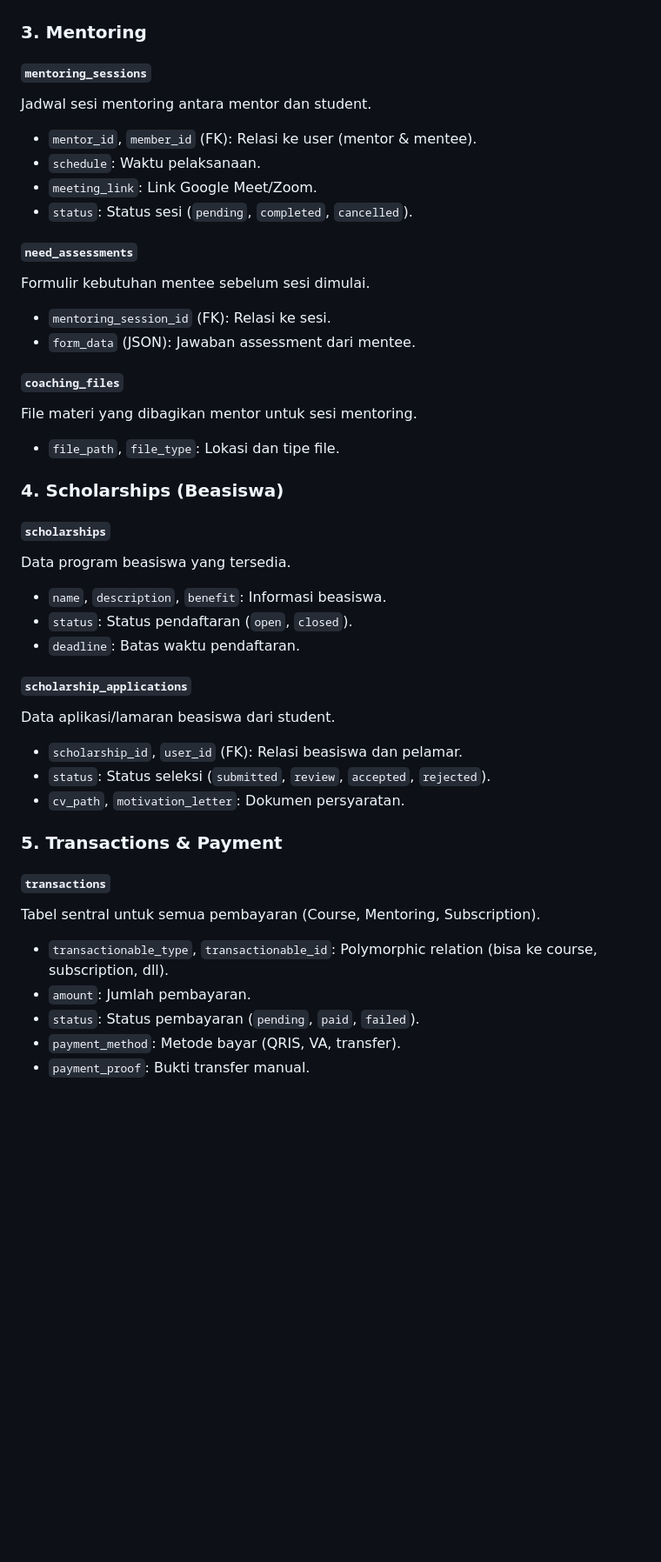
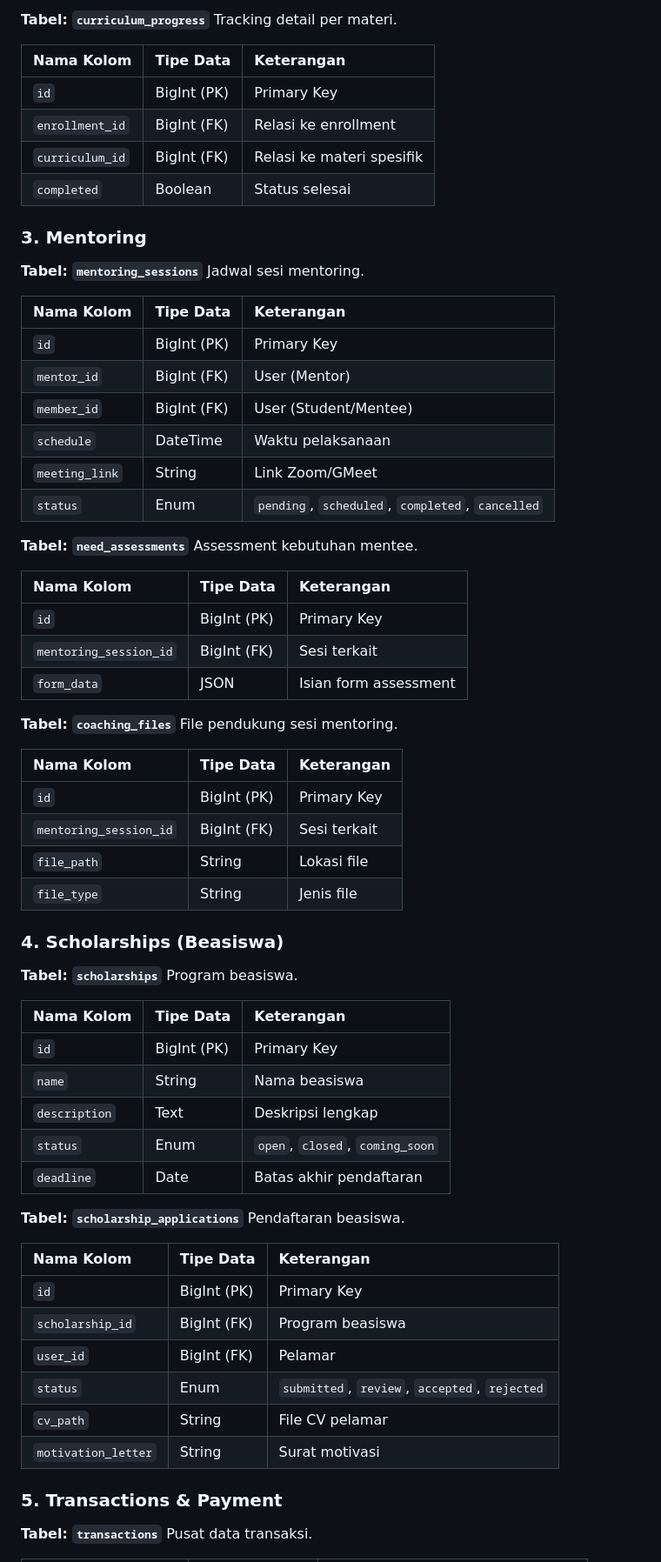
Before and after one commit to 23081010076-oss/backend, a Markdown page: docs/DATABASE_SCHEMA.md, the part around the change printed below. Shown: that part at 87% size. GitHub-like rendering; blank space fills up the shorter version.

```diff
--- a/docs/DATABASE_SCHEMA.md
+++ b/docs/DATABASE_SCHEMA.md
@@ -195,43 +215,73 @@ Tracking detail penyelesaian per materi.
+**Tabel: `curriculum_progress`**
+Tracking detail per materi.
+
+| Nama Kolom | Tipe Data | Keterangan |
+| :--- | :--- | :--- |
+| `id` | BigInt (PK) | Primary Key |
+| `enrollment_id` | BigInt (FK) | Relasi ke enrollment |
+| `curriculum_id` | BigInt (FK) | Relasi ke materi spesifik |
+| `completed` | Boolean | Status selesai |
 
 ### 3. Mentoring
 
-#### `mentoring_sessions`
-Jadwal sesi mentoring antara mentor dan student.
-- `mentor_id`, `member_id` (FK): Relasi ke user (mentor & mentee).
-- `schedule`: Waktu pelaksanaan.
-- `meeting_link`: Link Google Meet/Zoom.
-- `status`: Status sesi (`pending`, `completed`, `cancelled`).
+**Tabel: `mentoring_sessions`**
+Jadwal sesi mentoring.
 
-#### `need_assessments`
-Formulir kebutuhan mentee sebelum sesi dimulai.
-- `mentoring_session_id` (FK): Relasi ke sesi.
-- `form_data` (JSON): Jawaban assessment dari mentee.
+| Nama Kolom | Tipe Data | Keterangan |
+| :--- | :--- | :--- |
+| `id` | BigInt (PK) | Primary Key |
+| `mentor_id` | BigInt (FK) | User (Mentor) |
+| `member_id` | BigInt (FK) | User (Student/Mentee) |
+| `schedule` | DateTime | Waktu pelaksanaan |
+| `meeting_link` | String | Link Zoom/GMeet |
+| `status` | Enum | `pending`, `scheduled`, `completed`, `cancelled` |
 
-#### `coaching_files`
-File materi yang dibagikan mentor untuk sesi mentoring.
-- `file_path`, `file_type`: Lokasi dan tipe file.
+**Tabel: `need_assessments`**
+Assessment kebutuhan mentee.
+
+| Nama Kolom | Tipe Data | Keterangan |
+| :--- | :--- | :--- |
+| `id` | BigInt (PK) | Primary Key |
+| `mentoring_session_id` | BigInt (FK) | Sesi terkait |
+| `form_data` | JSON | Isian form assessment |
+
+**Tabel: `coaching_files`**
+File pendukung sesi mentoring.
+
+| Nama Kolom | Tipe Data | Keterangan |
+| :--- | :--- | :--- |
+| `id` | BigInt (PK) | Primary Key |
+| `mentoring_session_id` | BigInt (FK) | Sesi terkait |
+| `file_path` | String | Lokasi file |
+| `file_type` | String | Jenis file |
 
 ### 4. Scholarships (Beasiswa)
 
-#### `scholarships`
-Data program beasiswa yang tersedia.
-- `name`, `description`, `benefit`: Informasi beasiswa.
-- `status`: Status pendaftaran (`open`, `closed`).
-- `deadline`: Batas waktu pendaftaran.
+**Tabel: `scholarships`**
+Program beasiswa.
 
-#### `scholarship_applications`
-Data aplikasi/lamaran beasiswa dari student.
-- `scholarship_id`, `user_id` (FK): Relasi beasiswa dan pelamar.
-- `status`: Status seleksi (`submitted`, `review`, `accepted`, `rejected`).
-- `cv_path`, `motivation_letter`: Dokumen persyaratan.
+| Nama Kolom | Tipe Data | Keterangan |
+| :--- | :--- | :--- |
+| `id` | BigInt (PK) | Primary Key |
+| `name` | String | Nama beasiswa |
+| `description` | Text | Deskripsi lengkap |
+| `status` | Enum | `open`, `closed`, `coming_soon` |
+| `deadline` | Date | Batas akhir pendaftaran |
+
+**Tabel: `scholarship_applications`**
+Pendaftaran beasiswa.
+
+| Nama Kolom | Tipe Data | Keterangan |
+| :--- | :--- | :--- |
+| `id` | BigInt (PK) | Primary Key |
+| `scholarship_id` | BigInt (FK) | Program beasiswa |
+| `user_id` | BigInt (FK) | Pelamar |
+| `status` | Enum | `submitted`, `review`, `accepted`, `rejected` |
+| `cv_path` | String | File CV pelamar |
+| `motivation_letter` | String | Surat motivasi |
 
 ### 5. Transactions & Payment
 
-#### `transactions`
-Tabel sentral untuk semua pembayaran (Course, Mentoring, Subscription).
-- `transactionable_type`, `transactionable_id`: Polymorphic relation (bisa ke course, subscription, dll).
-- `amount`: Jumlah pembayaran.
-- `status`: Status pembayaran (`pending`, `paid`, `failed`).
-- `payment_method`: Metode bayar (QRIS, VA, transfer).
-- `payment_proof`: Bukti transfer manual.
+**Tabel: `transactions`**
+Pusat data transaksi.
 
```
Also changed, not shown: other parts of docs/DATABASE_SCHEMA.md (+89 -64 lines).
